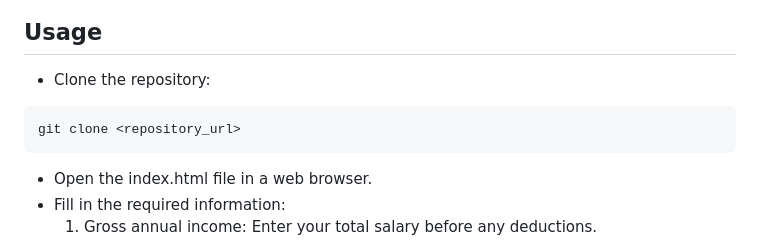
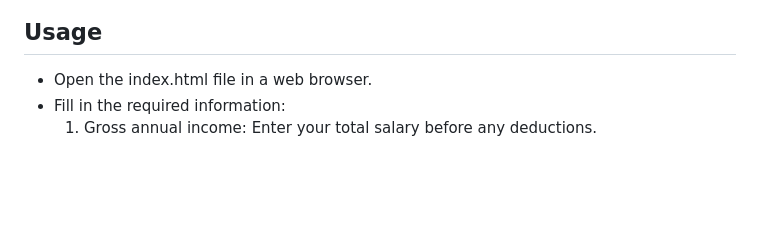
Before and after one commit to Srishtysengar/Income-tax-Calculator, a Markdown page: README.md, the part around the change. Rendered like a GitHub page; blank space fills up the shorter version.

````diff
--- a/README.md
+++ b/README.md
@@ -11,10 +11,7 @@ The Tax Calculator is a web application designed to help individuals estimate th
 ![Screenshot 2024-04-12 135610](https://github.com/Srishtysengar/Income-tax-Calculator/assets/109545642/2f866d1f-66fc-4443-a01d-b35d45c1ce48)
 
 ## Usage
-* Clone the repository:
-```bash
-git clone <repository_url>
-```
+
 * Open the index.html file in a web browser.
 * Fill in the required information:
   1. Gross annual income: Enter your total salary before any deductions.
````
